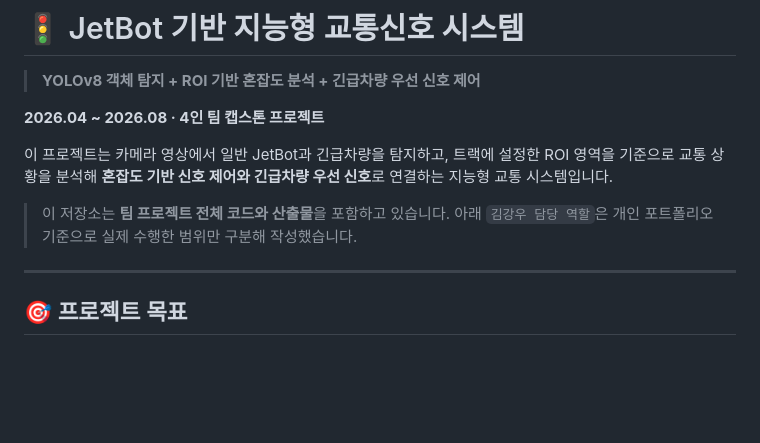
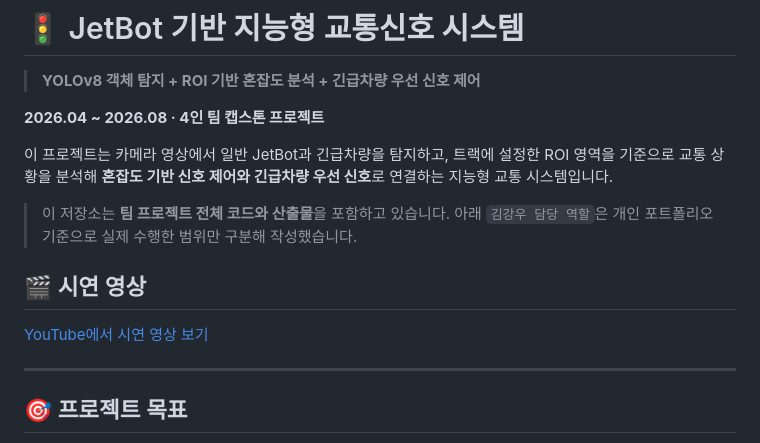
Before and after one commit to KimKangwoo1/jetbot-yolov8-alignment, a Markdown page: README.md, the part around the change. Rendered like a GitHub page; blank space fills up the shorter version.

Commit message:
docs: add capstone demo video

```diff
--- a/README.md
+++ b/README.md
@@ -7,6 +7,10 @@
 이 프로젝트는 카메라 영상에서 일반 JetBot과 긴급차량을 탐지하고, 트랙에 설정한 ROI 영역을 기준으로 교통 상황을 분석해 **혼잡도 기반 신호 제어와 긴급차량 우선 신호**로 연결하는 지능형 교통 시스템입니다.
 
 > 이 저장소는 **팀 프로젝트 전체 코드와 산출물**을 포함하고 있습니다. 아래 `김강우 담당 역할`은 개인 포트폴리오 기준으로 실제 수행한 범위만 구분해 작성했습니다.
+
+## 🎬 시연 영상
+
+[YouTube에서 시연 영상 보기](https://youtu.be/isyY7R11NFM)
 
 ---
 
```
